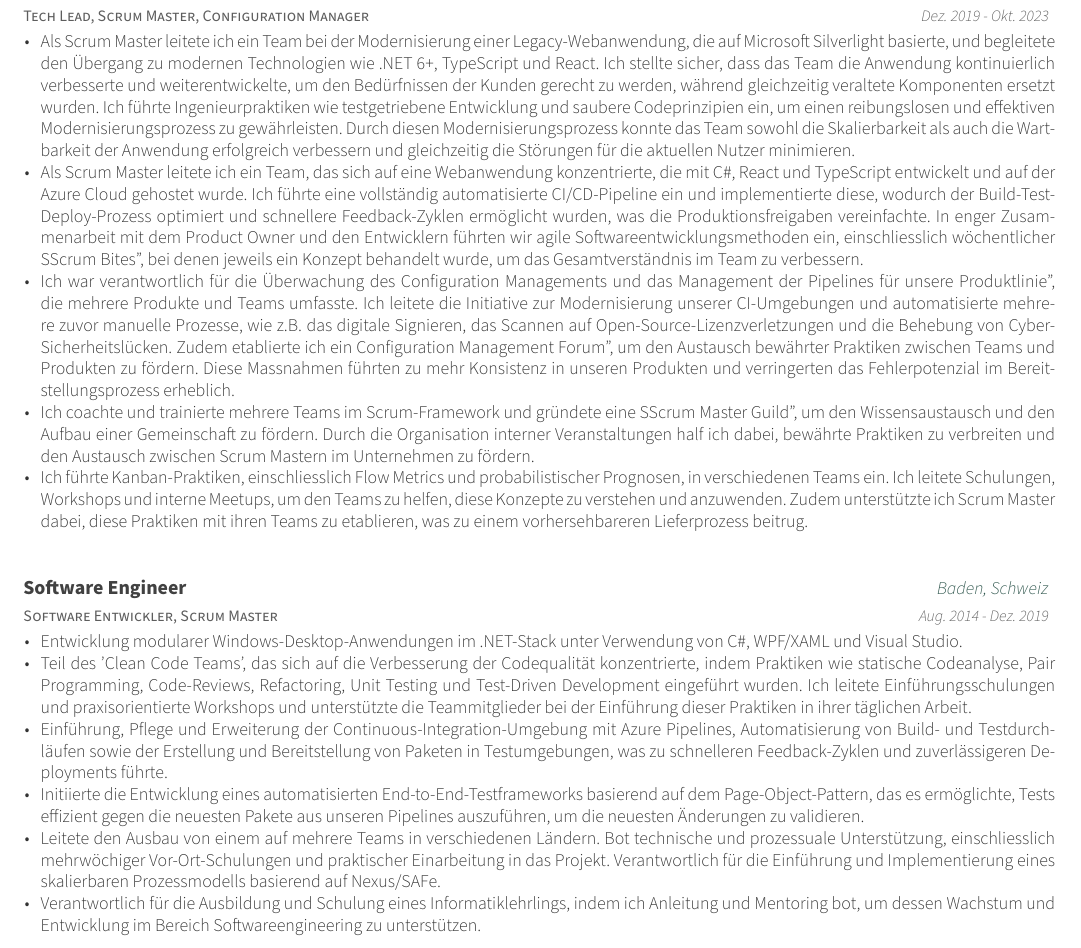
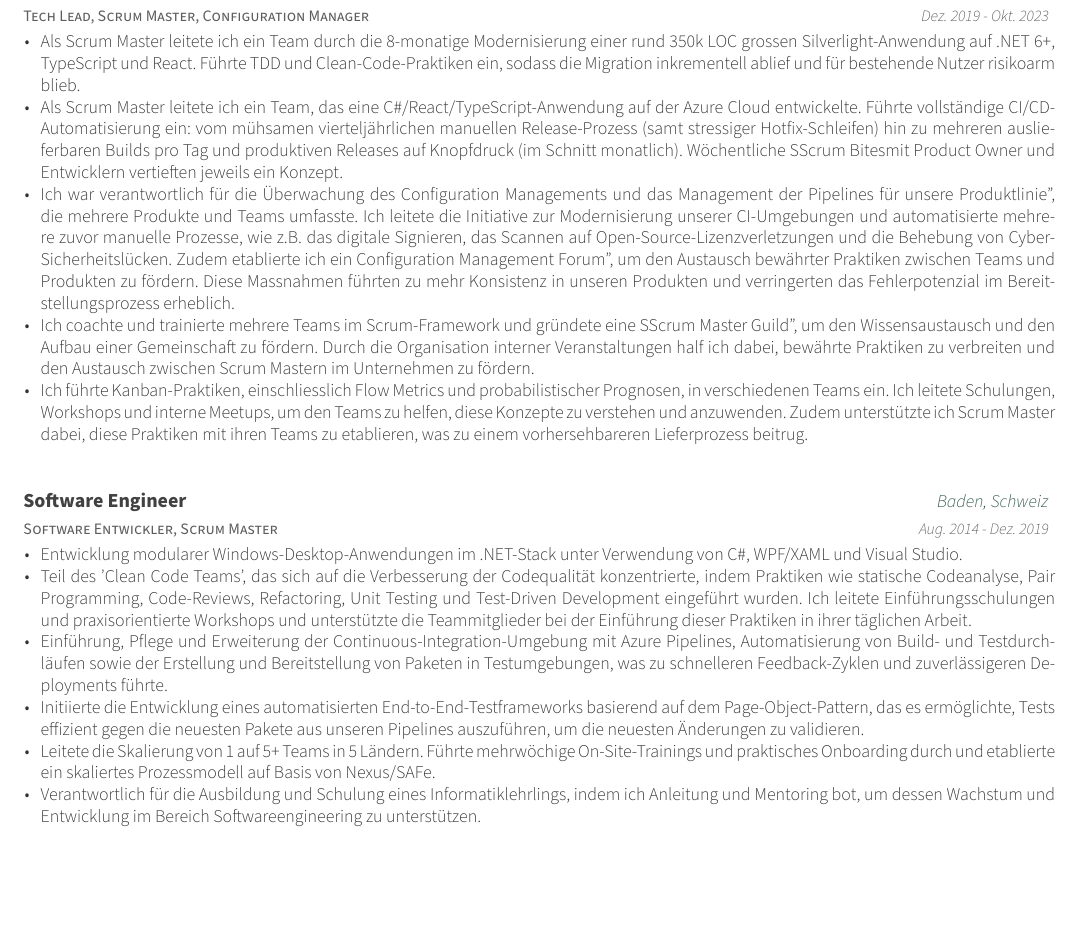
Before and after one commit to huserben/cv, a LaTeX CV (cv_german.tex, which reads experience.tex): part of page 3 of 3, cut so that both start at the same text, the shorter picture padded with empty space. Compiled offline with XeLaTeX.

Commit message:
Refactor experience section: enhance descriptions of Scrum Master roles, modernize language, and clarify technical contributions

```diff
--- a/experience.tex
+++ b/experience.tex
@@ -238,19 +238,19 @@
 			\item {
 				\iflanguage{german}
 				{
-					Als Scrum Master leitete ich ein Team bei der Modernisierung einer Legacy-Webanwendung, die auf Microsoft Silverlight basierte, und begleitete den Übergang zu modernen Technologien wie .NET 6+, TypeScript und React. Ich stellte sicher, dass das Team die Anwendung kontinuierlich verbesserte und weiterentwickelte, um den Bedürfnissen der Kunden gerecht zu werden, während gleichzeitig veraltete Komponenten ersetzt wurden. Ich führte Ingenieurpraktiken wie testgetriebene Entwicklung und saubere Codeprinzipien ein, um einen reibungslosen und effektiven Modernisierungsprozess zu gewährleisten. Durch diesen Modernisierungsprozess konnte das Team sowohl die Skalierbarkeit als auch die Wartbarkeit der Anwendung erfolgreich verbessern und gleichzeitig die Störungen für die aktuellen Nutzer minimieren.
+					Als Scrum Master leitete ich ein Team durch die 8-monatige Modernisierung einer rund 350k LOC grossen Silverlight-Anwendung auf .NET 6+, TypeScript und React. Führte TDD und Clean-Code-Praktiken ein, sodass die Migration inkrementell ablief und für bestehende Nutzer risikoarm blieb.
 				}
 				{
-					As Scrum Master, I guided a team through the modernization of a legacy web application built on Microsoft Silverlight, transitioning to modern technologies like .NET 6+, TypeScript, and React. I ensured the team continuously improved and evolved the application to meet customer needs, all while replacing outdated components. I introduced engineering practices such as test-driven development and clean code principles to ensure a smooth and effective modernization process. Through this modernization process, the team successfully enhanced both the scalability and maintainability of the application, while minimizing disruption to current users.
+					As Scrum Master, led a single team through the 8-month modernisation of a ~350k LOC Silverlight application onto .NET 6+, TypeScript, and React. Introduced TDD and clean-code practices so the rebuild stayed incremental and low-risk for existing users.
 				}
 			}
 			\item {
 				\iflanguage{german}
 				{
-					Als Scrum Master leitete ich ein Team, das sich auf eine Webanwendung konzentrierte, die mit C\#, React und TypeScript entwickelt und auf der Azure Cloud gehostet wurde. Ich führte eine vollständig automatisierte CI/CD-Pipeline ein und implementierte diese, wodurch der Build-Test-Deploy-Prozess optimiert und schnellere Feedback-Zyklen ermöglicht wurden, was die Produktionsfreigaben vereinfachte. In enger Zusammenarbeit mit dem Product Owner und den Entwicklern führten wir agile Softwareentwicklungsmethoden ein, einschliesslich wöchentlicher "Scrum Bites", bei denen jeweils ein Konzept behandelt wurde, um das Gesamtverständnis im Team zu verbessern.
+					Als Scrum Master leitete ich ein Team, das eine C\#/React/TypeScript-Anwendung auf der Azure Cloud entwickelte. Führte vollständige CI/CD-Automatisierung ein: vom mühsamen vierteljährlichen manuellen Release-Prozess (samt stressiger Hotfix-Schleifen) hin zu mehreren auslieferbaren Builds pro Tag und produktiven Releases auf Knopfdruck (im Schnitt monatlich). Wöchentliche "Scrum Bites" mit Product Owner und Entwicklern vertieften jeweils ein Konzept.
 				}
 				{
-					As Scrum Master, I led a team focused on a web application built with C\#, React, and TypeScript, hosted on Azure Cloud. I introduced and implemented a fully automated CI/CD pipeline, streamlining the build-test-deploy process and resulting in fast(er) feedback cycles, simplifying production releases. Collaborating closely with the Product Owner and Developers, we introduced agile software development practices, including weekly 'Scrum Bites' to explore one concept at a time and improve overall team understanding.
+					As Scrum Master, led a team building a C\#/React/TypeScript application on Azure Cloud. Introduced full CI/CD automation, shifting from a tedious quarterly manual release process (with stressful urgent-hotfix cycles) to multiple releasable builds per day and on-demand production deploys (roughly monthly in practice). Ran weekly 'Scrum Bites' with the Product Owner and developers to evolve one practice at a time.
 				}
 			}
 			\item {
@@ -353,10 +353,10 @@
 			\item{
 				\iflanguage{german}
 				{
-					Leitete den Ausbau von einem auf mehrere Teams in verschiedenen Ländern. Bot technische und prozessuale Unterstützung, einschliesslich mehrwöchiger Vor-Ort-Schulungen und praktischer Einarbeitung in das Projekt. Verantwortlich für die Einführung und Implementierung eines skalierbaren Prozessmodells basierend auf Nexus/SAFe.
+					Leitete die Skalierung von 1 auf 5+ Teams in 5 Ländern. Führte mehrwöchige On-Site-Trainings und praktisches Onboarding durch und etablierte ein skaliertes Prozessmodell auf Basis von Nexus/SAFe.
 				}
 				{
-					Led the scale-up from one to multiple teams across various countries. Provided technical and process-level guidance, including several weeks of on-site training and hands-on onboarding for the project. Responsible for introducing and implementing a scaled process model based on Nexus/SAFe.
+					Led the scale-up from 1 to 5+ teams across 5 countries. Delivered several weeks of on-site training and hands-on onboarding, and established a Nexus/SAFe-based scaled process model.
 				}
 			}
 			\item {
```
